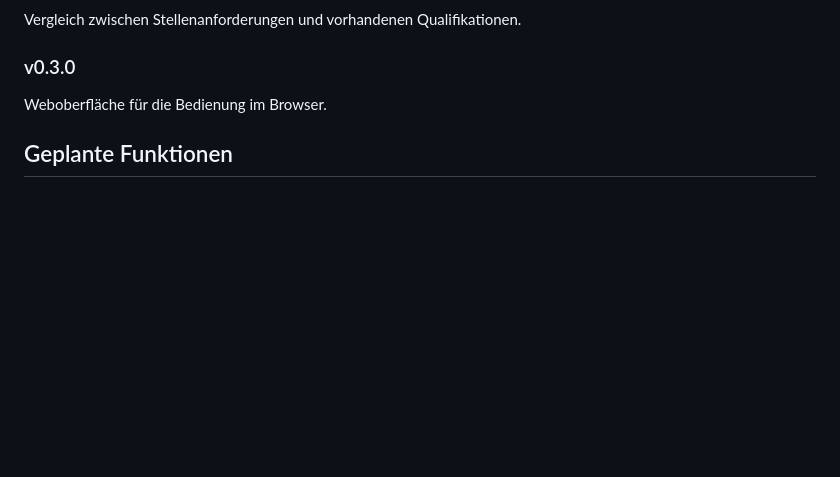
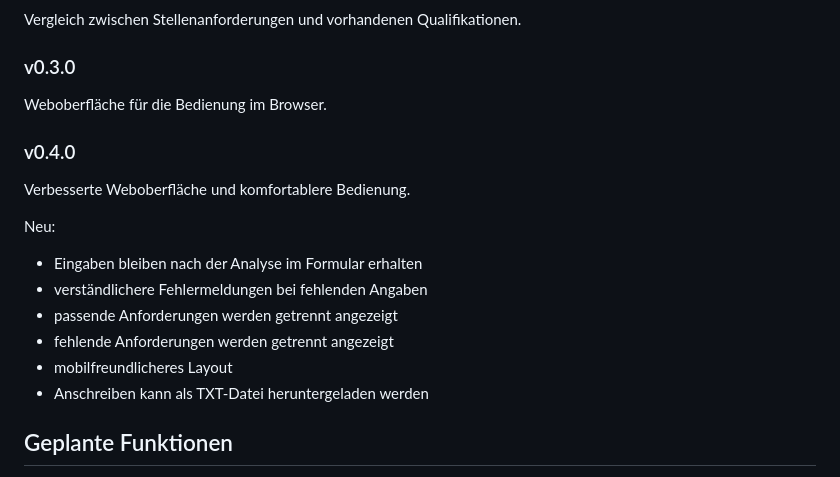
Before and after one commit to mkimmel55-png/bewerbungshelfer-ai, a Markdown page: README.md, the part around the change. Rendered like a GitHub page; blank space fills up the shorter version.

Commit message:
Document v0.4.0

```diff
--- a/README.md
+++ b/README.md
@@ -99,7 +99,18 @@ Vergleich zwischen Stellenanforderungen und vorhandenen Qualifikationen.
 ### v0.3.0
 
 Weboberfläche für die Bedienung im Browser.
+### v0.4.0
 
+Verbesserte Weboberfläche und komfortablere Bedienung.
+
+Neu:
+
+- Eingaben bleiben nach der Analyse im Formular erhalten
+- verständlichere Fehlermeldungen bei fehlenden Angaben
+- passende Anforderungen werden getrennt angezeigt
+- fehlende Anforderungen werden getrennt angezeigt
+- mobilfreundlicheres Layout
+- Anschreiben kann als TXT-Datei heruntergeladen werden
 ## Geplante Funktionen
 
 - intelligentere Vergleichslogik
```
